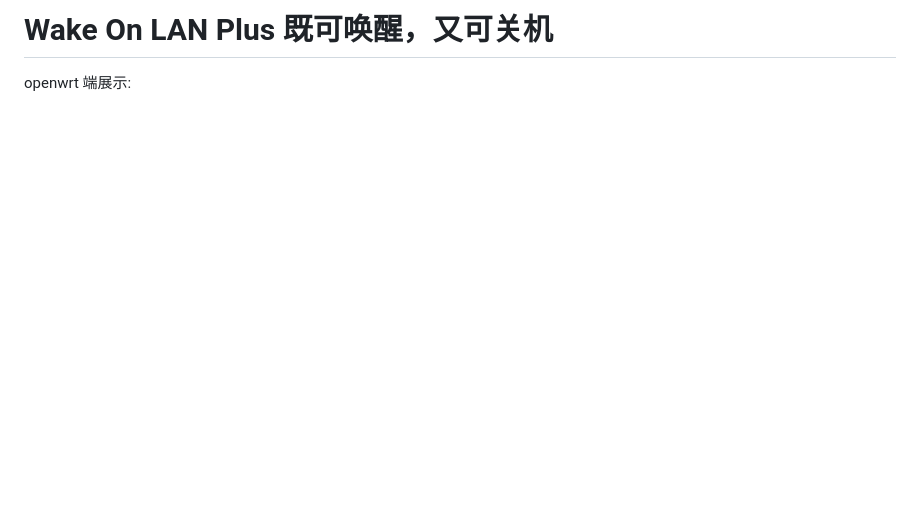
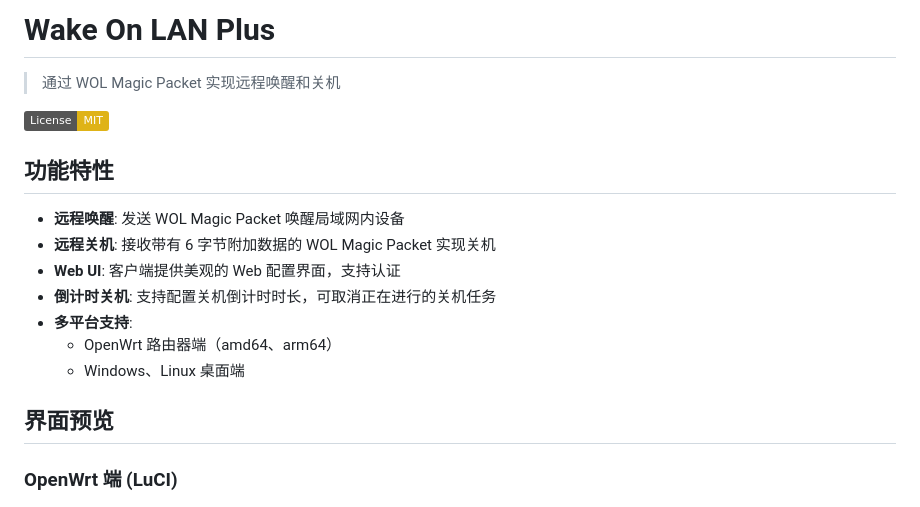
Before and after one commit to leeyeel/WOL-plus, a Markdown page: README.md, the part around one of its changes. Drawn GitHub-style; badges without logos; blank space fills up the shorter version.

```diff
--- a/README.md
+++ b/README.md
@@ -1,6 +1,22 @@
-# Wake On LAN Plus 既可唤醒，又可关机
+# Wake On LAN Plus
 
-openwrt 端展示:
+> 通过 WOL Magic Packet 实现远程唤醒和关机
+
+[![License: MIT](https://img.shields.io/badge/License-MIT-yellow.svg)](https://opensource.org/licenses/MIT)
+
+## 功能特性
+
+- **远程唤醒**: 发送 WOL Magic Packet 唤醒局域网内设备
+- **远程关机**: 接收带有 6 字节附加数据的 WOL Magic Packet 实现关机
+- **Web UI**: 客户端提供美观的 Web 配置界面，支持认证
+- **倒计时关机**: 支持配置关机倒计时时长，可取消正在进行的关机任务
+- **多平台支持**:
+  - OpenWrt 路由器端（amd64、arm64）
+  - Windows、Linux 桌面端
+
+## 界面预览
+
+### OpenWrt 端 (LuCI)
 
 ![Wake On LAN+](openwrt/wolp.png)
 
```
Also changed, not shown: other parts of README.md (+83 -61 lines), client/wolp-client.jpg, 3 other files.
